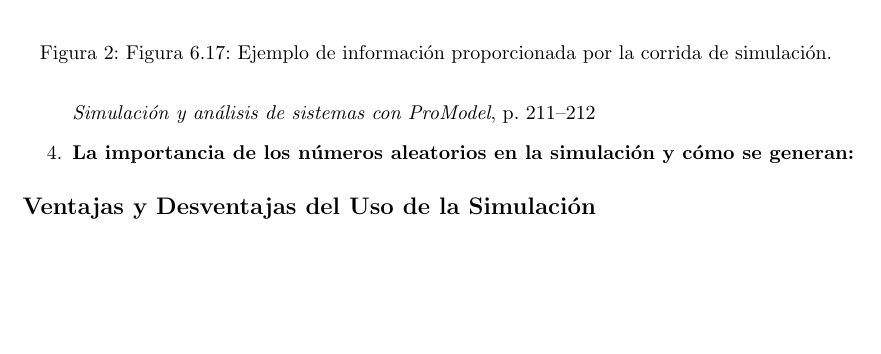
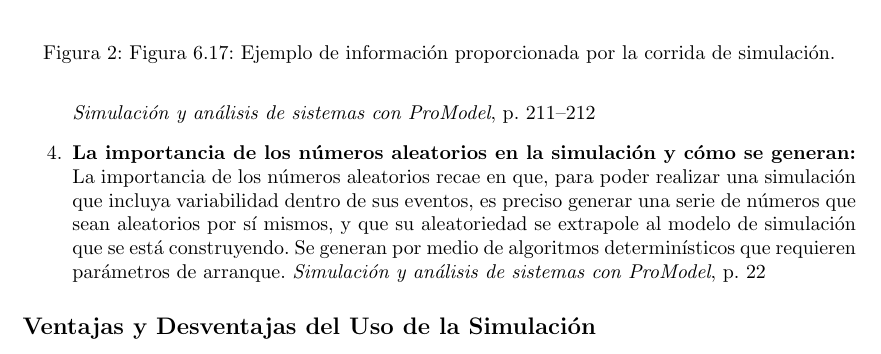
Before and after one commit to antonionatusch/mi415-preview, a LaTeX document (preguntas-tema1/main.tex): part of page 5 of 6, cut so that both start at the same text, the shorter picture padded with empty space. Compiled offline with pdfLaTeX.

Commit message:
feat(tema1): agregar respuesta a la pregunta 4 de la sección "Conceptos Fundamentales de Simulación"

```diff
--- a/preguntas-tema1/main.tex
+++ b/preguntas-tema1/main.tex
@@ -232,10 +233,17 @@ La misma presentación se encuentra en \href[page=1]{../references/intro.pdf}{el
 		      \begin{center}
 			      \includegraphics[width=0.95\textwidth]{figures/figure-6.17.png}
 		      \end{center}
-            \caption{Figura 6.17: Ejemplo de información proporcionada por la corrida de simulación. }\label{fig:sim_run_example}
-          \end{figure} \citetitle[p.~211--212]{garcia2013simpromodel}
+		      \caption{Figura 6.17: Ejemplo de información proporcionada por la corrida de simulación.}
+	      \end{figure}\citetitle[p.~211--212]{garcia2013simpromodel}
 
 	\item \textbf{La importancia de los números aleatorios en la simulación y cómo se generan:}
+	      La importancia de los números aleatorios recae en que,
+	      para poder realizar una simulación que incluya variabilidad dentro
+	      de sus eventos, es preciso generar una serie de números
+	      que sean aleatorios por sí mismos, y que su aleatoriedad
+	      se extrapole al modelo de simulación que se está construyendo.
+	      Se generan por medio de algoritmos determinísticos que requieren
+	      parámetros de arranque. \citetitle[p.~22]{garcia2013simpromodel}
 
 \end{enumerate}
 \subsection*{Ventajas y Desventajas del Uso de la Simulación}
```
Also changed, not shown: preguntas-tema1/main.tex (1 more changed lines), 1 other file. Lines whose indentation alone changed are shown as unchanged.
